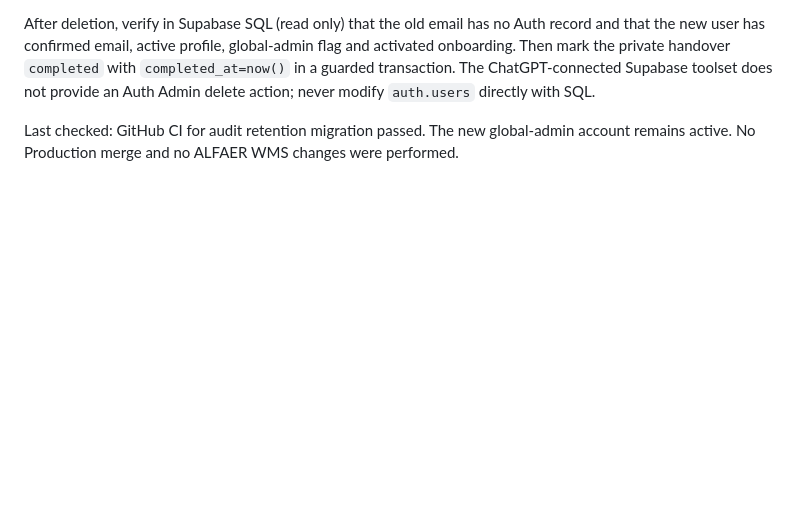
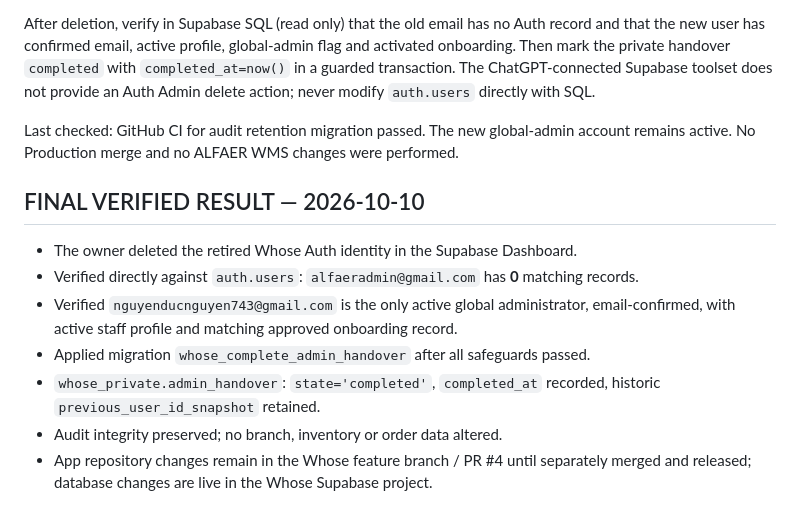
Before and after one commit to Alfaeradmin/Whose-Studio, a Markdown page: docs/admin-handover.md, the part around the change. Drawn GitHub-style; blank space fills up the shorter version.

Commit message:
Record verified completion of Whose global admin transfer

```diff
--- a/docs/admin-handover.md
+++ b/docs/admin-handover.md
@@ -56,3 +56,13 @@ Do **not** delete `nguyenducnguyen743@gmail.com` (UUID `6a1595c8-277d-4950-9d32-
 After deletion, verify in Supabase SQL (read only) that the old email has no Auth record and that the new user has confirmed email, active profile, global-admin flag and activated onboarding. Then mark the private handover `completed` with `completed_at=now()` in a guarded transaction. The ChatGPT-connected Supabase toolset does not provide an Auth Admin delete action; never modify `auth.users` directly with SQL.
 
 Last checked: GitHub CI for audit retention migration passed. The new global-admin account remains active. No Production merge and no ALFAER WMS changes were performed.
+
+## FINAL VERIFIED RESULT — 2026-10-10
+
+- The owner deleted the retired Whose Auth identity in the Supabase Dashboard.
+- Verified directly against `auth.users`: `alfaeradmin@gmail.com` has **0** matching records.
+- Verified `nguyenducnguyen743@gmail.com` is the only active global administrator, email-confirmed, with active staff profile and matching approved onboarding record.
+- Applied migration `whose_complete_admin_handover` after all safeguards passed.
+- `whose_private.admin_handover`: `state='completed'`, `completed_at` recorded, historic `previous_user_id_snapshot` retained.
+- Audit integrity preserved; no branch, inventory or order data altered.
+- App repository changes remain in the Whose feature branch / PR #4 until separately merged and released; database changes are live in the Whose Supabase project.
```
